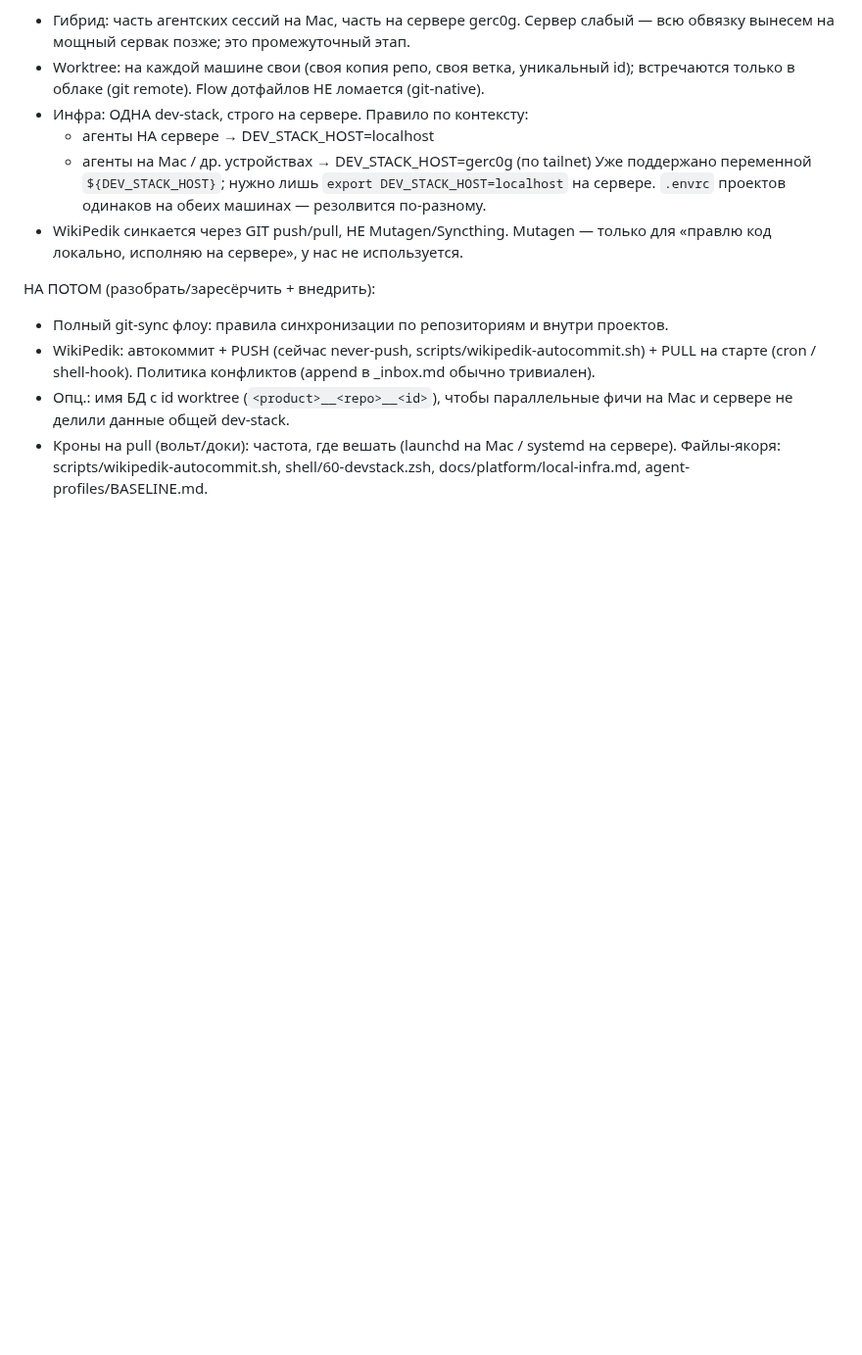
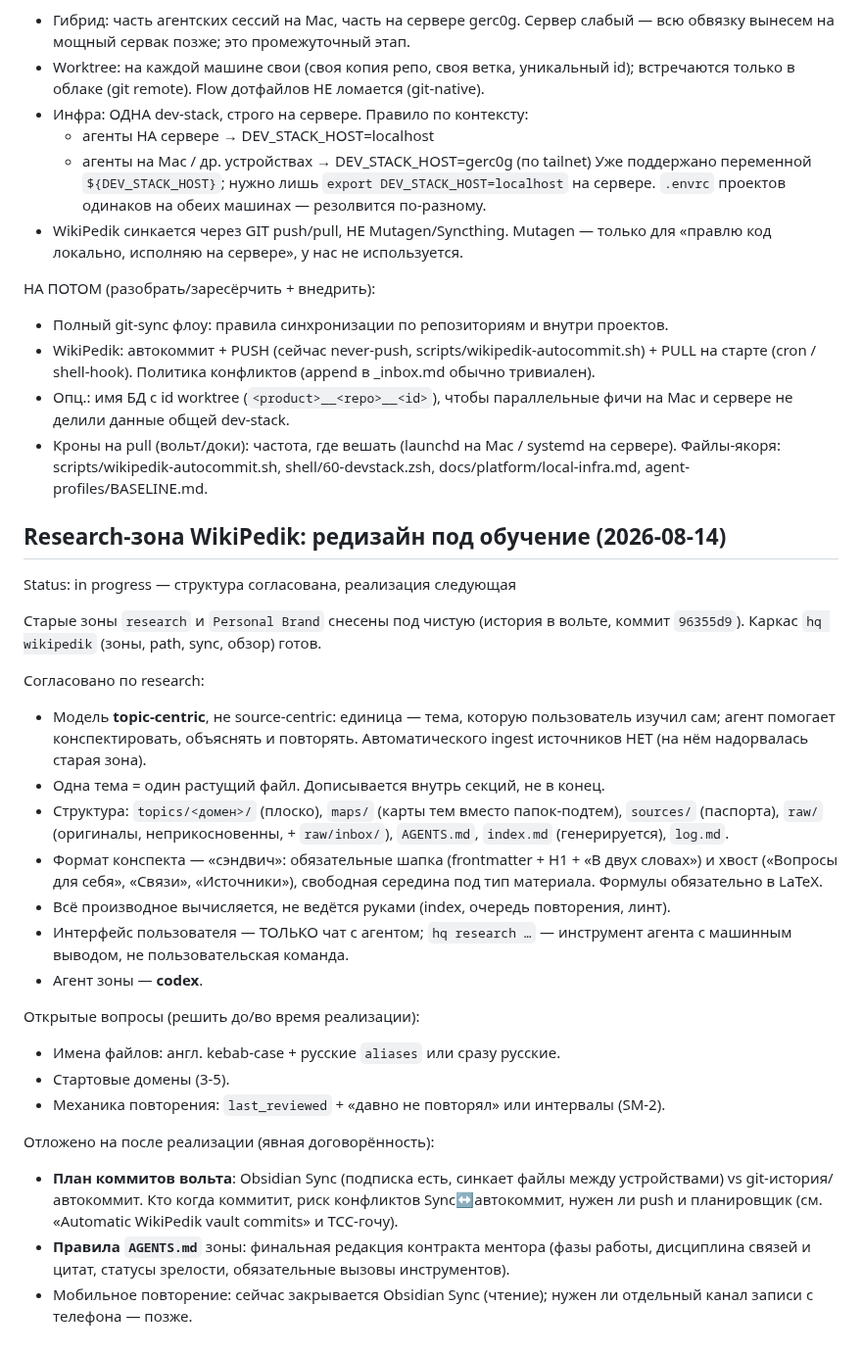
Before and after one commit to Gerc0g/dotfiles, a Markdown page: docs/BACKLOG.md, the part around the change. Shown at 98% size. Rendered like a GitHub page; blank space fills up the shorter version.

Commit message:
docs(backlog): зафиксировать редизайн research-зоны и отложенные вопросы (коммиты вольта, AGENTS.md)

```diff
--- a/docs/BACKLOG.md
+++ b/docs/BACKLOG.md
@@ -222,3 +222,42 @@ Status: decided (модель) + research/todo (детали), 2026-06-23
 - Кроны на pull (вольт/доки): частота, где вешать (launchd на Mac / systemd на сервере).
 Файлы-якоря: scripts/wikipedik-autocommit.sh, shell/60-devstack.zsh,
 docs/platform/local-infra.md, agent-profiles/BASELINE.md.
+
+
+## Research-зона WikiPedik: редизайн под обучение (2026-08-14)
+
+Status: in progress — структура согласована, реализация следующая
+
+Старые зоны `research` и `Personal Brand` снесены под чистую (история в вольте,
+коммит `96355d9`). Каркас `hq wikipedik` (зоны, path, sync, обзор) готов.
+
+Согласовано по research:
+- Модель **topic-centric**, не source-centric: единица — тема, которую пользователь
+  изучил сам; агент помогает конспектировать, объяснять и повторять. Автоматического
+  ingest источников НЕТ (на нём надорвалась старая зона).
+- Одна тема = один растущий файл. Дописывается внутрь секций, не в конец.
+- Структура: `topics/<домен>/` (плоско), `maps/` (карты тем вместо папок-подтем),
+  `sources/` (паспорта), `raw/` (оригиналы, неприкосновенны, + `raw/inbox/`),
+  `AGENTS.md`, `index.md` (генерируется), `log.md`.
+- Формат конспекта — «сэндвич»: обязательные шапка (frontmatter + H1 + «В двух
+  словах») и хвост («Вопросы для себя», «Связи», «Источники»), свободная середина
+  под тип материала. Формулы обязательно в LaTeX.
+- Всё производное вычисляется, не ведётся руками (index, очередь повторения, линт).
+- Интерфейс пользователя — ТОЛЬКО чат с агентом; `hq research …` — инструмент агента
+  с машинным выводом, не пользовательская команда.
+- Агент зоны — **codex**.
+
+Открытые вопросы (решить до/во время реализации):
+- Имена файлов: англ. kebab-case + русские `aliases` или сразу русские.
+- Стартовые домены (3-5).
+- Механика повторения: `last_reviewed` + «давно не повторял» или интервалы (SM-2).
+
+Отложено на после реализации (явная договорённость):
+- **План коммитов вольта**: Obsidian Sync (подписка есть, синкает файлы между
+  устройствами) vs git-история/автокоммит. Кто когда коммитит, риск конфликтов
+  Sync↔автокоммит, нужен ли push и планировщик (см. «Automatic WikiPedik vault
+  commits» и TCC-гочу).
+- **Правила `AGENTS.md`** зоны: финальная редакция контракта ментора (фазы работы,
+  дисциплина связей и цитат, статусы зрелости, обязательные вызовы инструментов).
+- Мобильное повторение: сейчас закрывается Obsidian Sync (чтение); нужен ли
+  отдельный канал записи с телефона — позже.
```
